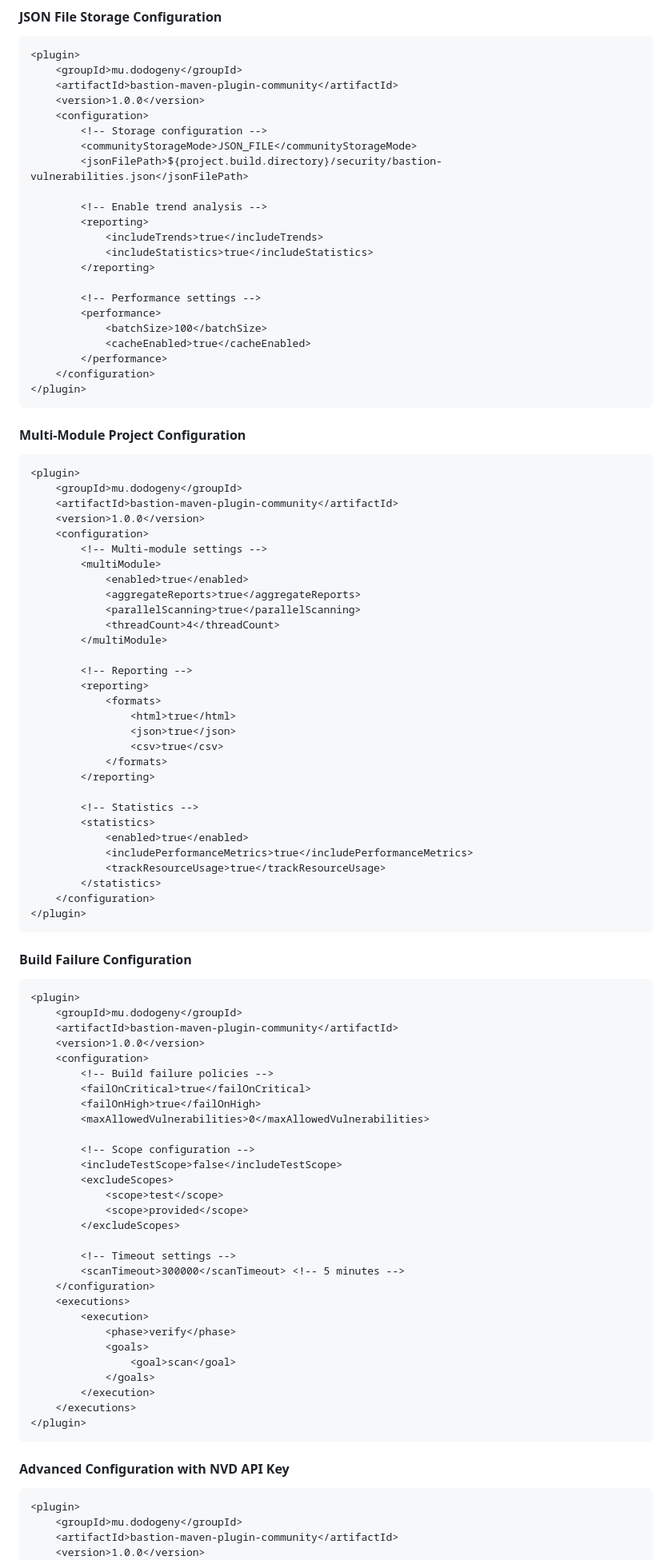
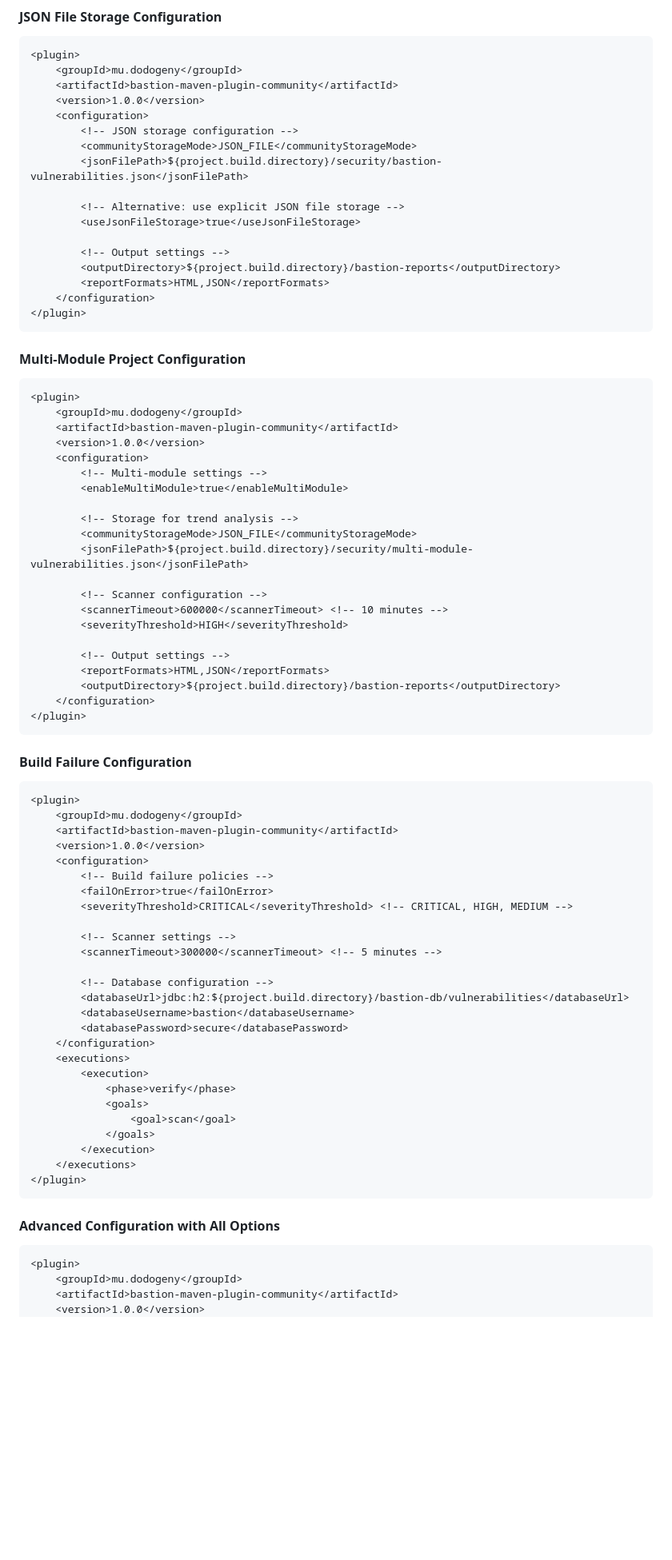
Before and after one commit to dodogeny/bastion-maven-plugin-community, a Markdown page: README.md, the part around one of its changes. Shown at 80% size. Rendered like a GitHub page; blank space fills up the shorter version.

Commit message:
updated readme doc

````diff
--- a/README.md
+++ b/README.md
@@ -270,21 +277,16 @@ mvn bastion:scan -Dbastion.scanTimeout=300000  # 5 minutes
     <artifactId>bastion-maven-plugin-community</artifactId>
     <version>1.0.0</version>
     <configuration>
-        <!-- Storage configuration -->
+        <!-- JSON storage configuration -->
         <communityStorageMode>JSON_FILE</communityStorageMode>
         <jsonFilePath>${project.build.directory}/security/bastion-vulnerabilities.json</jsonFilePath>
 
-        <!-- Enable trend analysis -->
-        <reporting>
-            <includeTrends>true</includeTrends>
-            <includeStatistics>true</includeStatistics>
-        </reporting>
-
-        <!-- Performance settings -->
-        <performance>
-            <batchSize>100</batchSize>
-            <cacheEnabled>true</cacheEnabled>
-        </performance>
+        <!-- Alternative: use explicit JSON file storage -->
+        <useJsonFileStorage>true</useJsonFileStorage>
+
+        <!-- Output settings -->
+        <outputDirectory>${project.build.directory}/bastion-reports</outputDirectory>
+        <reportFormats>HTML,JSON</reportFormats>
     </configuration>
 </plugin>
 ```
@@ -298,28 +300,19 @@ mvn bastion:scan -Dbastion.scanTimeout=300000  # 5 minutes
     <version>1.0.0</version>
     <configuration>
         <!-- Multi-module settings -->
-        <multiModule>
-            <enabled>true</enabled>
-            <aggregateReports>true</aggregateReports>
-            <parallelScanning>true</parallelScanning>
-            <threadCount>4</threadCount>
-        </multiModule>
-
-        <!-- Reporting -->
-        <reporting>
-            <formats>
-                <html>true</html>
-                <json>true</json>
-                <csv>true</csv>
-            </formats>
-        </reporting>
-
-        <!-- Statistics -->
-        <statistics>
-            <enabled>true</enabled>
-            <includePerformanceMetrics>true</includePerformanceMetrics>
-            <trackResourceUsage>true</trackResourceUsage>
-        </statistics>
+        <enableMultiModule>true</enableMultiModule>
+
+        <!-- Storage for trend analysis -->
+        <communityStorageMode>JSON_FILE</communityStorageMode>
+        <jsonFilePath>${project.build.directory}/security/multi-module-vulnerabilities.json</jsonFilePath>
+
+        <!-- Scanner configuration -->
+        <scannerTimeout>600000</scannerTimeout> <!-- 10 minutes -->
+        <severityThreshold>HIGH</severityThreshold>
+
+        <!-- Output settings -->
+        <reportFormats>HTML,JSON</reportFormats>
+        <outputDirectory>${project.build.directory}/bastion-reports</outputDirectory>
     </configuration>
 </plugin>
 ```
@@ -333,19 +326,16 @@ mvn bastion:scan -Dbastion.scanTimeout=300000  # 5 minutes
     <version>1.0.0</version>
     <configuration>
         <!-- Build failure policies -->
-        <failOnCritical>true</failOnCritical>
-        <failOnHigh>true</failOnHigh>
-        <maxAllowedVulnerabilities>0</maxAllowedVulnerabilities>
-
-        <!-- Scope configuration -->
-        <includeTestScope>false</includeTestScope>
-        <excludeScopes>
-            <scope>test</scope>
-            <scope>provided</scope>
-        </excludeScopes>
-
-        <!-- Timeout settings -->
-        <scanTimeout>300000</scanTimeout> <!-- 5 minutes -->
+        <failOnError>true</failOnError>
+        <severityThreshold>CRITICAL</severityThreshold> <!-- CRITICAL, HIGH, MEDIUM -->
+
+        <!-- Scanner settings -->
+        <scannerTimeout>300000</scannerTimeout> <!-- 5 minutes -->
+
+        <!-- Database configuration -->
+        <databaseUrl>jdbc:h2:${project.build.directory}/bastion-db/vulnerabilities</databaseUrl>
+        <databaseUsername>bastion</databaseUsername>
+        <databasePassword>secure</databasePassword>
     </configuration>
     <executions>
         <execution>
@@ -358,7 +348,7 @@ mvn bastion:scan -Dbastion.scanTimeout=300000  # 5 minutes
 </plugin>
 ```
 
-#### Advanced Configuration with NVD API Key
+#### Advanced Configuration with All Options
 
 ```xml
 <plugin>
````
Also changed, not shown: other parts of README.md (+196 -148 lines).
